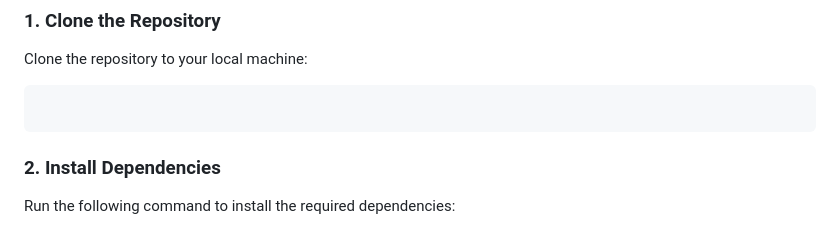
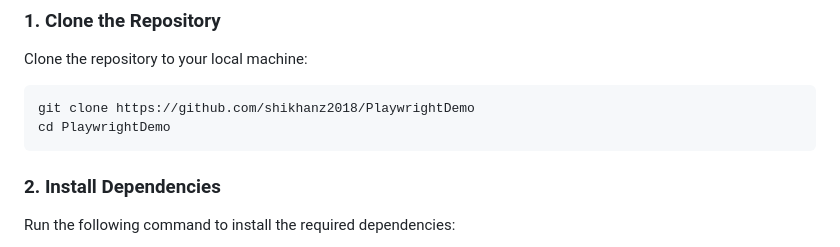
Before and after one commit to shikhanz2018/PlaywrightDemo, a Markdown page: README.md, the part around the change. Drawn GitHub-style.

````diff
--- a/README.md
+++ b/README.md
@@ -19,7 +19,8 @@ Follow these instructions to set up and run the project locally.
 ### 1. Clone the Repository
 Clone the repository to your local machine:
 ```bash
-
+git clone https://github.com/shikhanz2018/PlaywrightDemo
+cd PlaywrightDemo
 ```
 
 ### 2. Install Dependencies
````
